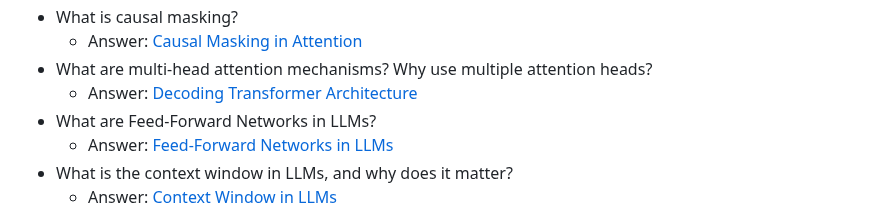
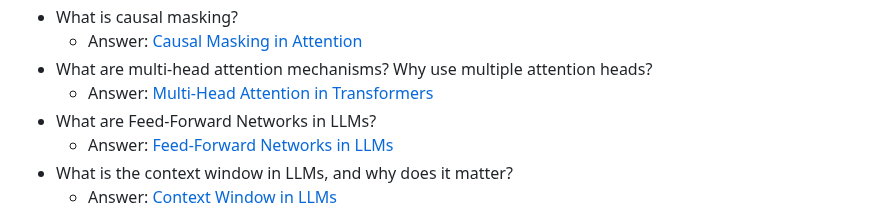
Before and after one commit to ssuvorin/ai-engineering-interview-prep, a Markdown page: README.md, the part around the change. Drawn GitHub-style.

```diff
--- a/README.md
+++ b/README.md
@@ -104,7 +104,7 @@ Learn about the LLM, RAG, MCP, Agent, Fine-tuning & Quantization: [AI Engineerin
 - What is causal masking?
     - Answer: [Causal Masking in Attention](https://outcomeschool.com/blog/causal-masking-in-attention)
 - What are multi-head attention mechanisms? Why use multiple attention heads?
-    - Answer: [Decoding Transformer Architecture](https://outcomeschool.com/blog/decoding-transformer-architecture)
+    - Answer: [Multi-Head Attention in Transformers](https://outcomeschool.com/blog/multi-head-attention-in-transformers)
 - What are Feed-Forward Networks in LLMs?
     - Answer: [Feed-Forward Networks in LLMs](https://outcomeschool.com/blog/feed-forward-networks-in-llms)
 - What is the context window in LLMs, and why does it matter?
```
